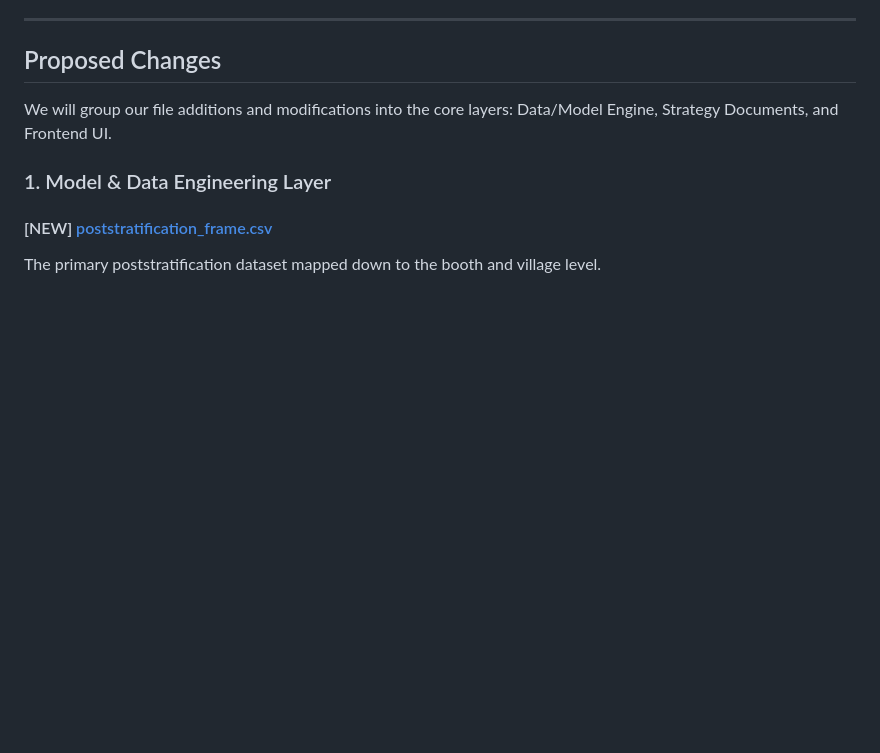
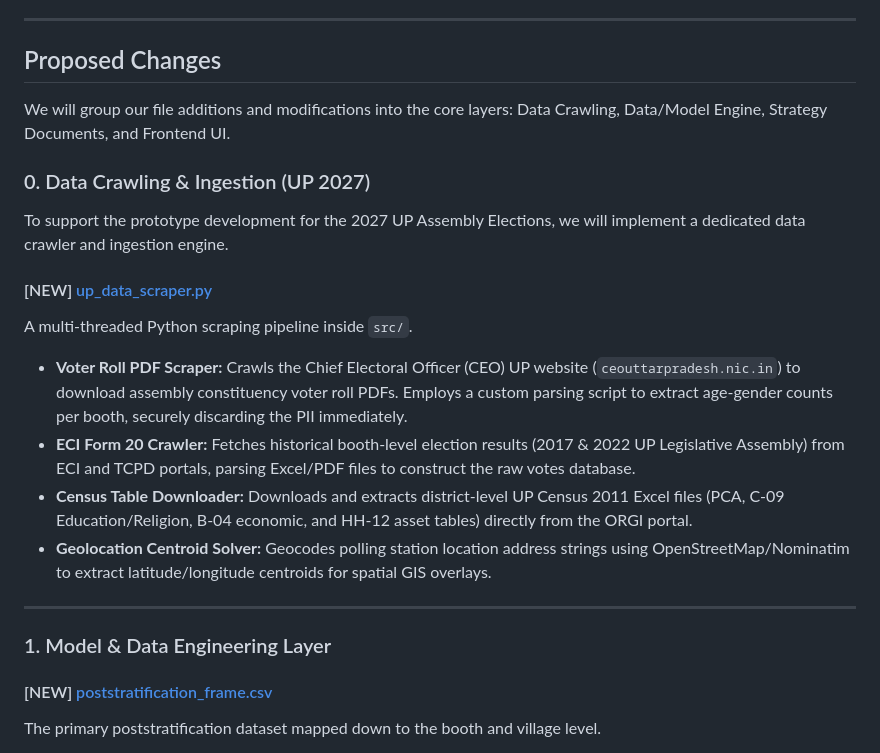
Before and after one commit to pramodcbabu/debaz, a Markdown page: nethra/docs/implementation_plan.md, the part around the change. Drawn GitHub-style; blank space fills up the shorter version.

Commit message:
feat(crawling): Add Section 0 (Data Crawling & Ingestion) to UP 2027 implementation plan

```diff
--- a/nethra/docs/implementation_plan.md
+++ b/nethra/docs/implementation_plan.md
@@ -25,7 +25,20 @@ There are no remaining blockages. Once you approve this plan, I will immediately
 
 ## Proposed Changes
 
-We will group our file additions and modifications into the core layers: Data/Model Engine, Strategy Documents, and Frontend UI.
+We will group our file additions and modifications into the core layers: Data Crawling, Data/Model Engine, Strategy Documents, and Frontend UI.
+
+### 0. Data Crawling & Ingestion (UP 2027)
+
+To support the prototype development for the 2027 UP Assembly Elections, we will implement a dedicated data crawler and ingestion engine.
+
+#### [NEW] [up_data_scraper.py](file:///Users/vinodh/debaz/nethra/src/up_data_scraper.py)
+A multi-threaded Python scraping pipeline inside `src/`.
+*   **Voter Roll PDF Scraper:** Crawls the Chief Electoral Officer (CEO) UP website (`ceouttarpradesh.nic.in`) to download assembly constituency voter roll PDFs. Employs a custom parsing script to extract age-gender counts per booth, securely discarding the PII immediately.
+*   **ECI Form 20 Crawler:** Fetches historical booth-level election results (2017 & 2022 UP Legislative Assembly) from ECI and TCPD portals, parsing Excel/PDF files to construct the raw votes database.
+*   **Census Table Downloader:** Downloads and extracts district-level UP Census 2011 Excel files (PCA, C-09 Education/Religion, B-04 economic, and HH-12 asset tables) directly from the ORGI portal.
+*   **Geolocation Centroid Solver:** Geocodes polling station location address strings using OpenStreetMap/Nominatim to extract latitude/longitude centroids for spatial GIS overlays.
+
+---
 
 ### 1. Model & Data Engineering Layer
 
```
